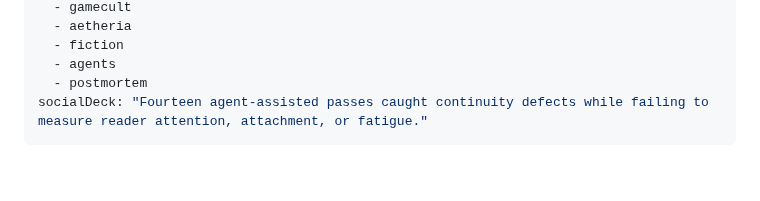
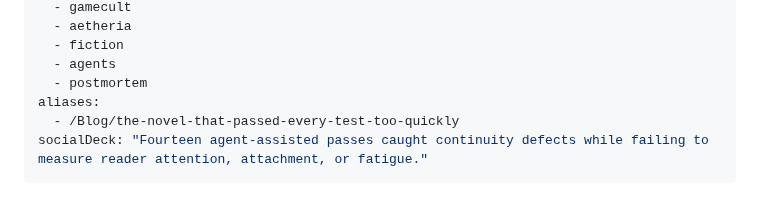
Before and after one commit to GameCult/gamecult-site, a Markdown page: GameCult/Blog/we-used-156000-words-of-agent-planning-to-write-a-50000-word-novella.md, the part around the change. Drawn GitHub-style; blank space fills up the shorter version.

Commit message:
Give novella postmortem a canonical descriptive route

```diff
--- a/GameCult/Blog/the-novel-that-passed-every-test-too-quickly.md
+++ b/GameCult/Blog/we-used-156000-words-of-agent-planning-to-write-a-50000-word-novella.md
@@ -9,6 +9,8 @@ tags:
   - fiction
   - agents
   - postmortem
+aliases:
+  - /Blog/the-novel-that-passed-every-test-too-quickly
 socialDeck: "Fourteen agent-assisted passes caught continuity defects while failing to measure reader attention, attachment, or fatigue."
 ---
 
```
